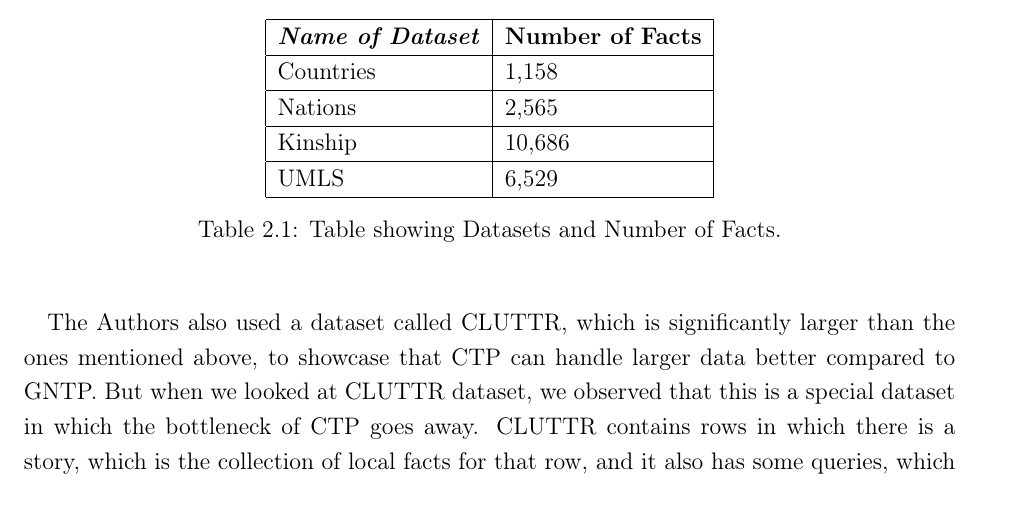
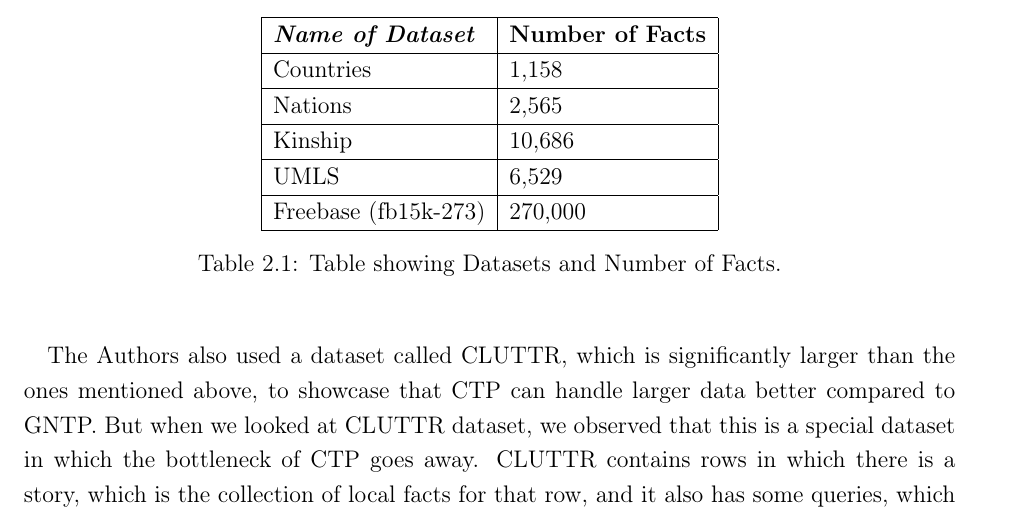
Before and after one commit to LalithSrinivas/btp_thesis, a LaTeX thesis (thesis3.tex): part of page 13 of 29, cut so that both start at the same text. Compiled offline with pdfLaTeX.

Commit message:
first update

```diff
--- a/thesis3.tex
+++ b/thesis3.tex
@@ -302,6 +302,7 @@ The Authors have included a few standard datasets like WN18RR, WN18, FB15K-237,
 		Nations                        & 2,565                   \\ \hline
 		Kinship                        & 10,686                   \\ \hline
 		UMLS                       & 6,529                  \\ \hline
+		Freebase	(fb15k-273)		& 270,000 		\\ \hline
 	\end{tabular}
 	\caption{Table showing Datasets and Number of Facts.}
 \label{tab:my-table}
```
Also changed, not shown: thesis3.pdf, 4 other files.
